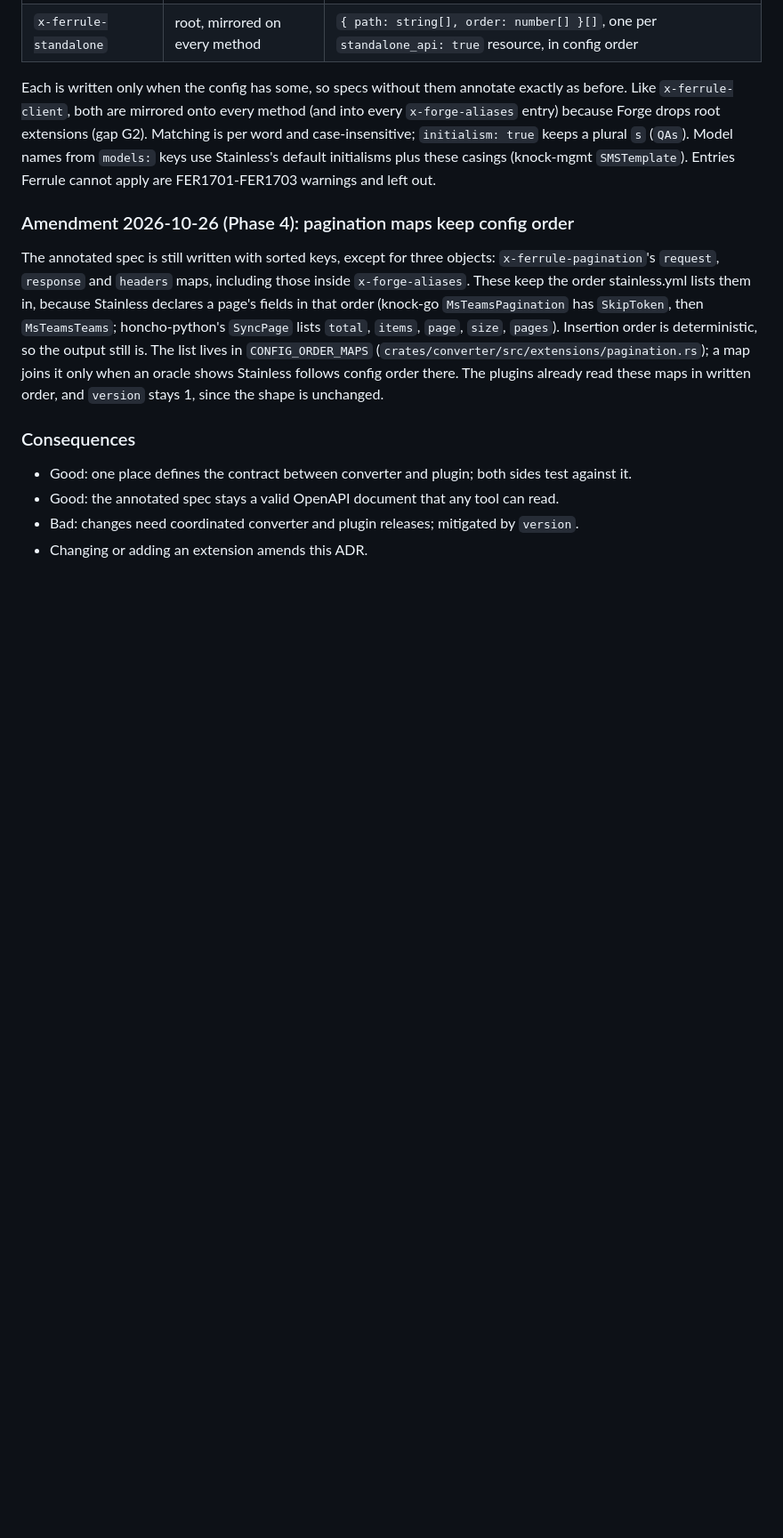
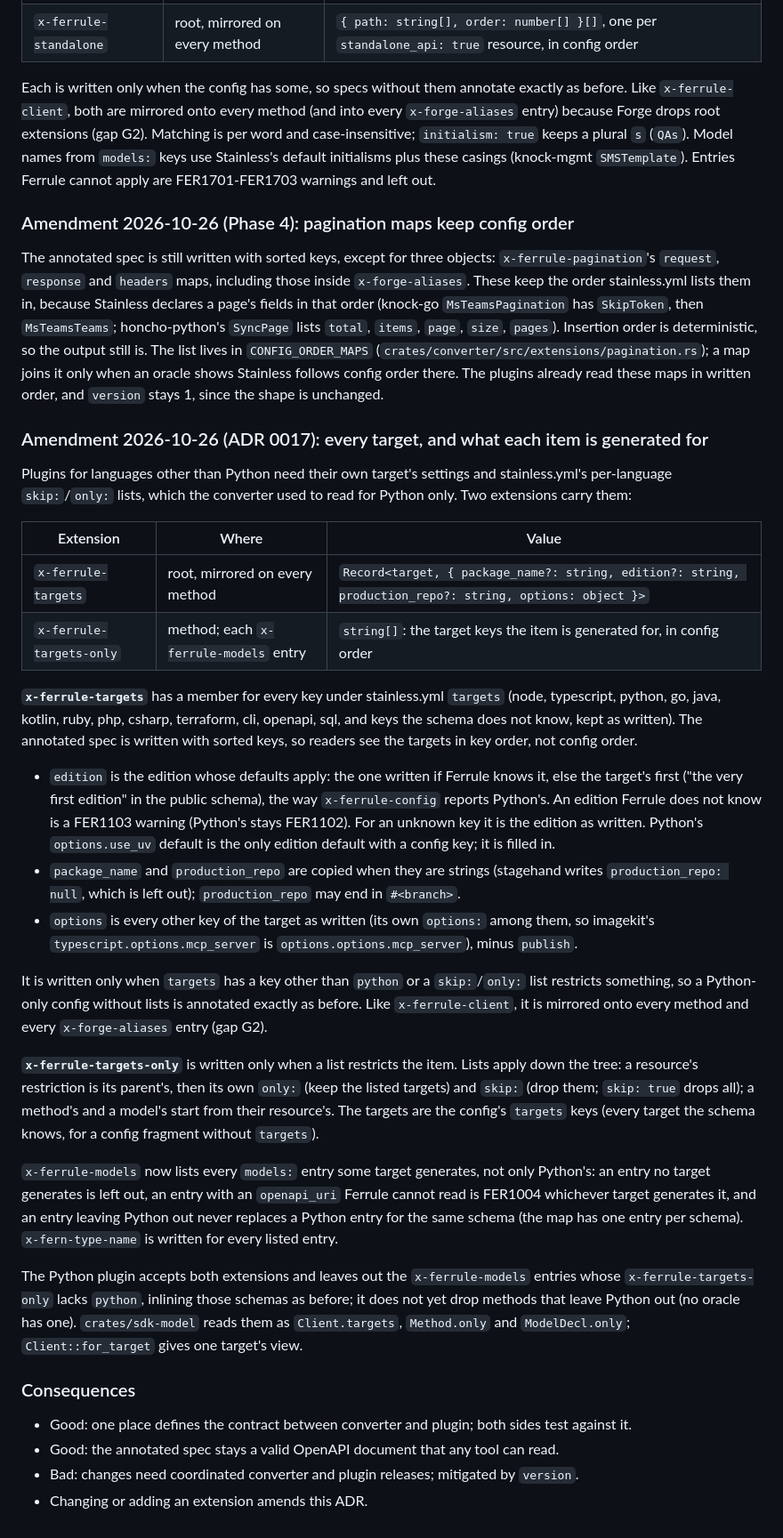
Before and after one commit to shrijayan/ferrule, a Markdown page: docs/adr/0003-extension-names.md, the part around the change. Shown at 89% size. Drawn GitHub-style; blank space fills up the shorter version.

Commit message:
docs(adr): record x-ferrule-targets and x-ferrule-targets-only
Signed-off-by: Keerthivasan Devaraj <keerthi.vasan.d@gmail.com>

```diff
--- a/docs/adr/0003-extension-names.md
+++ b/docs/adr/0003-extension-names.md
@@ -233,6 +233,54 @@ Insertion order is deterministic, so the output still is. The list lives in
 an oracle shows Stainless follows config order there. The plugins already read these maps in
 written order, and `version` stays 1, since the shape is unchanged.
 
+### Amendment 2026-10-26 (ADR 0017): every target, and what each item is generated for
+
+Plugins for languages other than Python need their own target's settings and stainless.yml's
+per-language `skip:`/`only:` lists, which the converter used to read for Python only. Two
+extensions carry them:
+
+| Extension                | Where                                               | Value |
+| ------------------------ | --------------------------------------------------- | ----- |
+| `x-ferrule-targets`      | root, mirrored on every method                      | `Record<target, { package_name?: string, edition?: string, production_repo?: string, options: object }>` |
+| `x-ferrule-targets-only` | method; each `x-ferrule-models` entry               | `string[]`: the target keys the item is generated for, in config order |
+
+**`x-ferrule-targets`** has a member for every key under stainless.yml `targets` (node,
+typescript, python, go, java, kotlin, ruby, php, csharp, terraform, cli, openapi, sql, and keys
+the schema does not know, kept as written). The annotated spec is written with sorted keys, so
+readers see the targets in key order, not config order.
+
+- `edition` is the edition whose defaults apply: the one written if Ferrule knows it, else the
+  target's first ("the very first edition" in the public schema), the way `x-ferrule-config`
+  reports Python's. An edition Ferrule does not know is a FER1103 warning (Python's stays
+  FER1102). For an unknown key it is the edition as written. Python's `options.use_uv`
+  default is the only edition default with a config key; it is filled in.
+- `package_name` and `production_repo` are copied when they are strings (stagehand writes
+  `production_repo: null`, which is left out); `production_repo` may end in `#<branch>`.
+- `options` is every other key of the target as written (its own `options:` among them, so
+  imagekit's `typescript.options.mcp_server` is `options.options.mcp_server`), minus `publish`.
+
+It is written only when `targets` has a key other than `python` or a `skip:`/`only:` list
+restricts something, so a Python-only config without lists is annotated exactly as before. Like
+`x-ferrule-client`, it is mirrored onto every method and every `x-forge-aliases` entry (gap G2).
+
+**`x-ferrule-targets-only`** is written only when a list restricts the item. Lists apply down
+the tree: a resource's restriction is its parent's, then its own `only:` (keep the listed
+targets) and `skip:` (drop them; `skip: true` drops all); a method's and a model's start from
+their resource's. The targets are the config's `targets` keys (every target the schema knows,
+for a config fragment without `targets`).
+
+`x-ferrule-models` now lists every `models:` entry some target generates, not only Python's:
+an entry no target generates is left out, an entry with an `openapi_uri` Ferrule cannot read is
+FER1004 whichever target generates it, and an entry leaving Python out never replaces a Python
+entry for the same schema (the map has one entry per schema). `x-fern-type-name` is written for
+every listed entry.
+
+The Python plugin accepts both extensions and leaves out the `x-ferrule-models` entries whose
+`x-ferrule-targets-only` lacks `python`, inlining those schemas as before; it does not yet drop
+methods that leave Python out (no oracle has one). `crates/sdk-model` reads them as
+`Client.targets`, `Method.only` and `ModelDecl.only`; `Client::for_target` gives one target's
+view.
+
 ### Consequences
 
 - Good: one place defines the contract between converter and plugin; both sides test against it.
```
